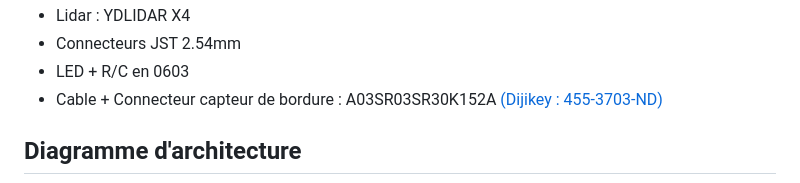
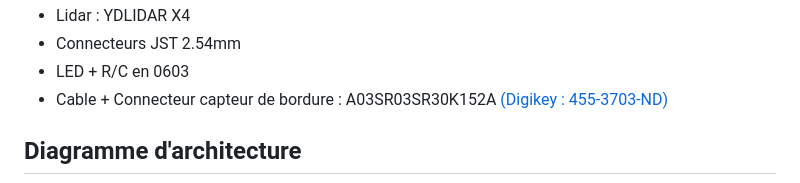
Before and after one commit to MohamedBenabdelhadi/2425_ESE_Projet_V-NOM, a Markdown page: README.md, the part around the change. Rendered like a GitHub page.

Commit message:
Small README.md fix

````diff
--- a/README.md
+++ b/README.md
@@ -15,7 +15,7 @@ Groupe: Mohamed Benabdelhadi, Nouhaila Faris, Oliver Belliard, Valerian Priou.
 - Lidar : YDLIDAR X4
 - Connecteurs JST 2.54mm
 - LED + R/C en 0603
-- Cable + Connecteur capteur de bordure : A03SR03SR30K152A [(Dijikey : 455-3703-ND)](https://www.digikey.fr/fr/products/detail/jst-sales-america-inc./A03SR03SR30K152A/6708479?utm_adgroup=&utm_source=google&utm_medium=cpc&utm_campaign=PMax%20Shopping_Product_High%20ROAS&utm_term=&productid=6708479&utm_content=&utm_id=go_cmp-19538087217_adg-_ad-__dev-c_ext-_prd-6708479_sig-EAIaIQobChMI266NvsG6iAMVgkRBAh3lExJ7EAQYASABEgJQt_D_BwE&gad_source=1&gclid=EAIaIQobChMI266NvsG6iAMVgkRBAh3lExJ7EAQYASABEgJQt_D_BwE)
+- Cable + Connecteur capteur de bordure : A03SR03SR30K152A [(Digikey : 455-3703-ND)](https://www.digikey.fr/fr/products/detail/jst-sales-america-inc./A03SR03SR30K152A/6708479?utm_adgroup=&utm_source=google&utm_medium=cpc&utm_campaign=PMax%20Shopping_Product_High%20ROAS&utm_term=&productid=6708479&utm_content=&utm_id=go_cmp-19538087217_adg-_ad-__dev-c_ext-_prd-6708479_sig-EAIaIQobChMI266NvsG6iAMVgkRBAh3lExJ7EAQYASABEgJQt_D_BwE&gad_source=1&gclid=EAIaIQobChMI266NvsG6iAMVgkRBAh3lExJ7EAQYASABEgJQt_D_BwE)
 
 ## Diagramme d'architecture
 ```mermaid
````
